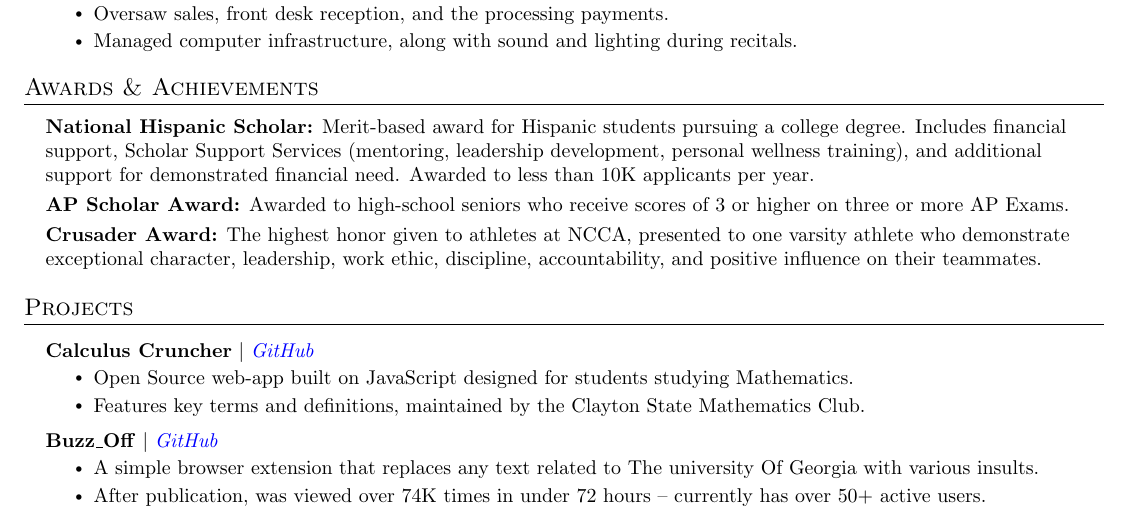
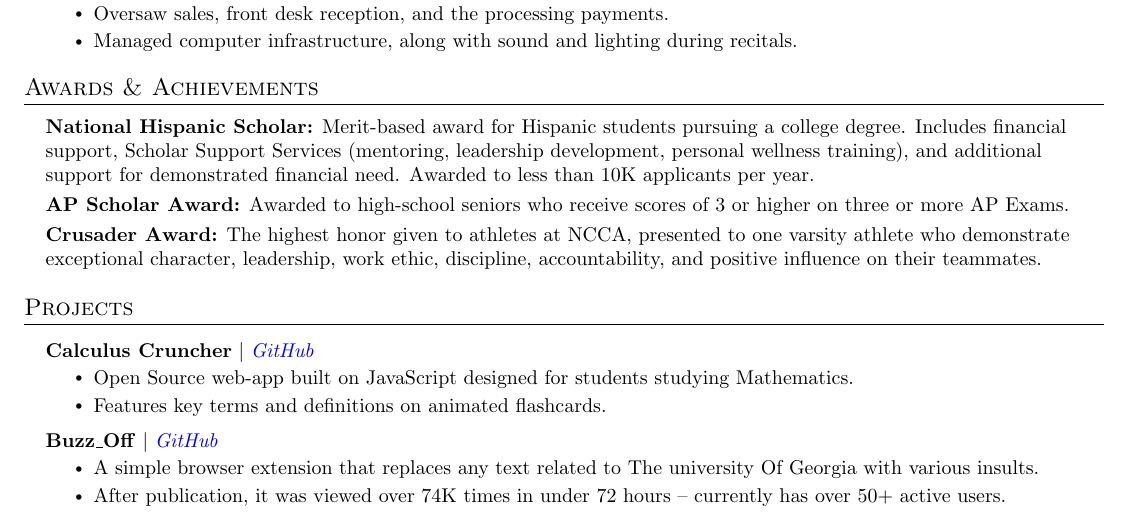
Before and after one commit to rockenman1234/resume, a LaTeX document (main.tex): part of page 1 of 2, cut so that both start at the same text. Compiled offline with pdfLaTeX.

Commit message:
Add files via upload

```diff
--- a/main.tex
+++ b/main.tex
@@ -252,14 +252,14 @@
         {\textbf{Calculus Cruncher} $|$ \emph{\href{https://github.com/rockenman1234/Calculus_Cruncher}{\color{blue}GitHub}}}{}
           \resumeItemListStart
             \resumeItem{Open Source web-app built on JavaScript designed for students studying Mathematics.}
-            \resumeItem{Features key terms and definitions, maintained by the Clayton State Mathematics Club.}
+            \resumeItem{Features key terms and definitions on animated flashcards.}
           \resumeItemListEnd
 
       \resumeProjectHeading
         {\textbf{Buzz\_Off} $|$ \emph{\href{https://github.com/rockenman1234/Buzz_off}{\color{blue}GitHub}}}{}
           \resumeItemListStart
             \resumeItem{A simple browser extension that replaces any text related to The university Of Georgia with various insults.}
-            \resumeItem{After publication, was viewed over 74K times in under 72 hours -- currently has over 50+ active users.}
+            \resumeItem{After publication, it was viewed over 74K times in under 72 hours -- currently has over 50+ active users.}
           \resumeItemListEnd
 
       \resumeProjectHeading
```
Also changed, not shown: Resume.pdf.
